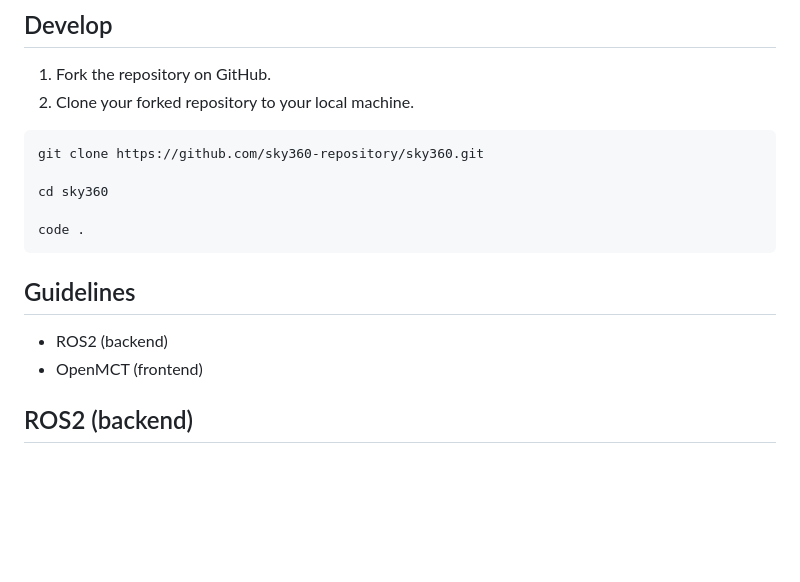
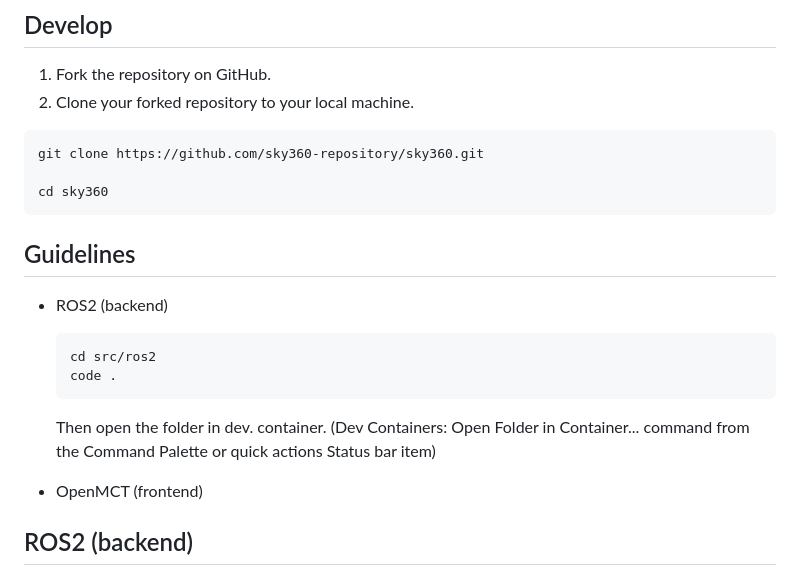
Before and after one commit to Sky360-Repository/sky360, a Markdown page: contribute.md, the part around the change. GitHub-like rendering; blank space fills up the shorter version.

Commit message:
fix: develop in ros2

````diff
--- a/contribute.md
+++ b/contribute.md
@@ -71,13 +71,17 @@ We appreciate your contributions and thank you for your support in advancing the
 git clone https://github.com/sky360-repository/sky360.git
 
 cd sky360
-
-code .
 ```
 
 ## Guidelines
 
 - ROS2 (backend)
+  ```bash
+  cd src/ros2
+  code .
+  ```
+  Then open the folder in dev. container. (Dev Containers: Open Folder in Container... command from the Command Palette or quick actions Status bar item)
+
 - OpenMCT (frontend)
 
 ## ROS2 (backend)
````
